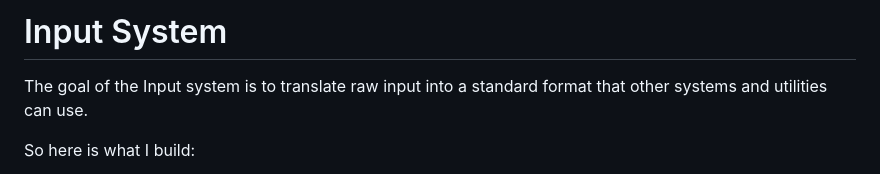
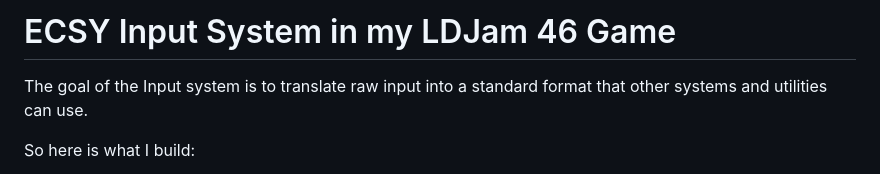
Before and after one commit to ripter/ludumdare46, a Markdown page: other/Input System.md, the part around the change. Rendered like a GitHub page.

```diff
--- a/other/Input System.md
+++ b/other/Input System.md
@@ -1,4 +1,4 @@
-# Input System
+# ECSY Input System in my LDJam 46 Game
 
 The goal of the Input system is to translate raw input into a standard format that other systems and utilities can use.
 
```
Also changed, not shown: other/base_5s_performance.png (added), other/base_performance_particle_container.png (added), other/base_performance_zoomed.png (added), 4 other files.
